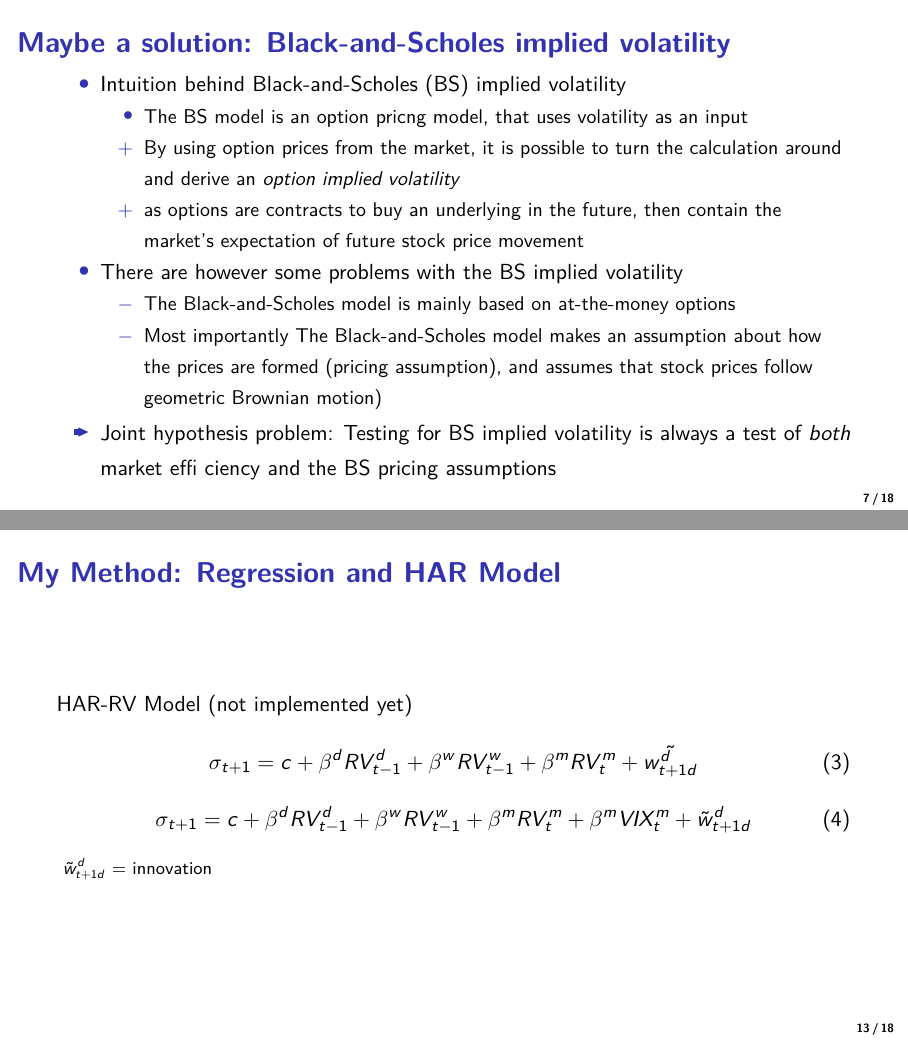
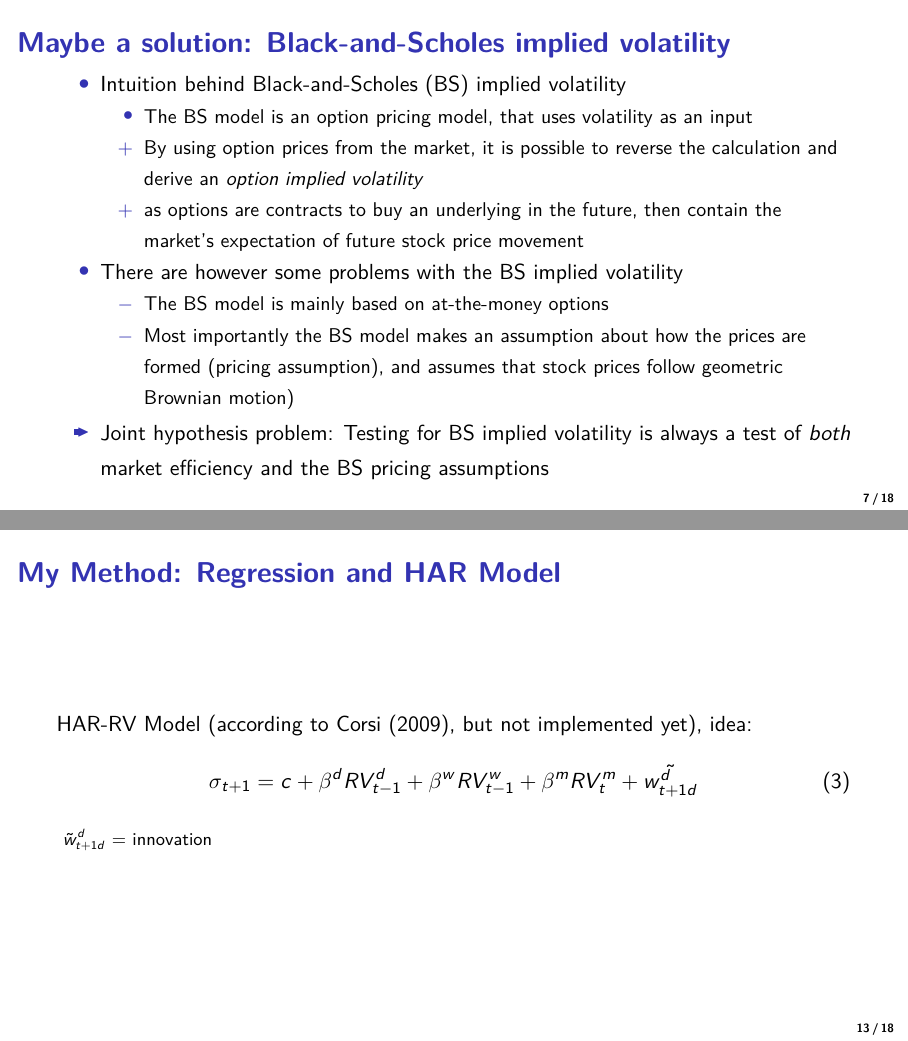
Before and after one commit to sophchl/vix-volatility, LaTeX slides (PräsentationResearchDay/presentation_long.tex): pages 7 and 13 of 18, joined at a grey line. Compiled offline with pdfLaTeX; a LaTeX package or settings file that is missing is left out.

Commit message:
LaTeX: minor changes

```diff
--- a/PräsentationResearchDay/presentation_long.tex
+++ b/PräsentationResearchDay/presentation_long.tex
@@ -88,19 +88,19 @@ Author: Sophia Gläser (7. Semester BA CME)}
 	\begin{itemize}
 	\item Intuition behind Black-and-Scholes (BS) implied volatility
 		\begin{itemize}
-		\item The BS model is an option pricng model, that uses volatility as an input
-		\pro By using option prices from the market, it is possible to turn the calculation around and derive an \textit{option implied volatility}
+		\item The BS model is an option pricing model, that uses volatility as an input
+		\pro By using option prices from the market, it is possible to reverse the calculation and derive an \textit{option implied volatility}
 		\pro as options are contracts to buy an underlying in the future, then contain the market's expectation of future stock price movement
 		\end{itemize}
 	%
 	\item There are however some problems with the BS implied volatility
 		\begin{itemize}
-		\con The Black-and-Scholes model is mainly based on at-the-money options
-		\con Most importantly The Black-and-Scholes model makes an assumption about how the prices are formed (pricing assumption), and assumes that stock prices follow geometric Brownian motion)
+		\con The BS model is mainly based on at-the-money options
+		\con Most importantly the BS model makes an assumption about how the prices are formed (pricing assumption), and assumes that stock prices follow geometric Brownian motion)
 		\end{itemize}
 	%
 \setbeamertemplate{itemize item}[compoundarrow]
-	\item Joint hypothesis problem: Testing for BS implied volatility is always a test of \textit{both} market effi	ciency and the BS pricing assumptions
+	\item Joint hypothesis problem: Testing for BS implied volatility is always a test of \textit{both} market efficiency and the BS pricing assumptions
 	\end{itemize}
 \end{frame}
 
@@ -161,7 +161,7 @@ Stepwise regressions, to compare information content:
 	\sigma_{t+1} = c + \beta^{d} RV^{d}_{t-1} + \beta^{w} RV^{w}_{t-1} + \beta^{m} RV^{m}_{t}
 	\end{equation}
 	\begin{equation}
-	\sigma_{t+1} = c + \beta^{d} RV^{d}_{t-1} + \beta^{w} RV^{w}_{t-1} + \beta^{m} RV^{m}_{t} + \beta^{m} VIX^{m}_{t}
+	\sigma_{t+1} = c + \beta^{d} RV^{d}_{t-1} + \beta^{w} RV^{w}_{t-1} + \beta^{m} RV^{m}_{t} + \beta^{VIX} VIX^{VIX}_{t}
 	\end{equation}
 $+$ the same regressions as log-log model\\
 with the weekly aggregation period being (monthly similar with 20 days):
@@ -178,12 +178,9 @@ $\sigma$ = Volatility (sd), $RV$ = Realized Variance with M equally spaced intra
 
 \begin{frame}
 \frametitle{My Method: Regression and HAR Model}
-HAR-RV Model (not implemented yet)
+HAR-RV Model (according to \textcite{corsi2009}, but not implemented yet), idea:
 \begin{equation}
 	\sigma_{t+1} = c + \beta^{d} RV^{d}_{t-1} + \beta^{w} RV^{w}_{t-1} + \beta^{m} RV^{m}_{t} + \tilde{w^{d}_{t+1d}}
-	\end{equation}
-	\begin{equation}
-	\sigma_{t+1} = c + \beta^{d} RV^{d}_{t-1} + \beta^{w} RV^{w}_{t-1} + \beta^{m} RV^{m}_{t} + \beta^{m} VIX^{m}_{t} + \tilde{w}^{d}_{t+1d}
 	\end{equation}
 \begin{footnotesize}
 $\tilde{w}^{d}_{t+1d}$ = innovation
```
Also changed, not shown: PräsentationResearchDay/presentation.tex (+1 -1 lines), PräsentationResearchDay/presentation.pdf, PräsentationResearchDay/presentation_long.pdf, PräsentationResearchDay/presentation_long.tex (10 more changed lines).
